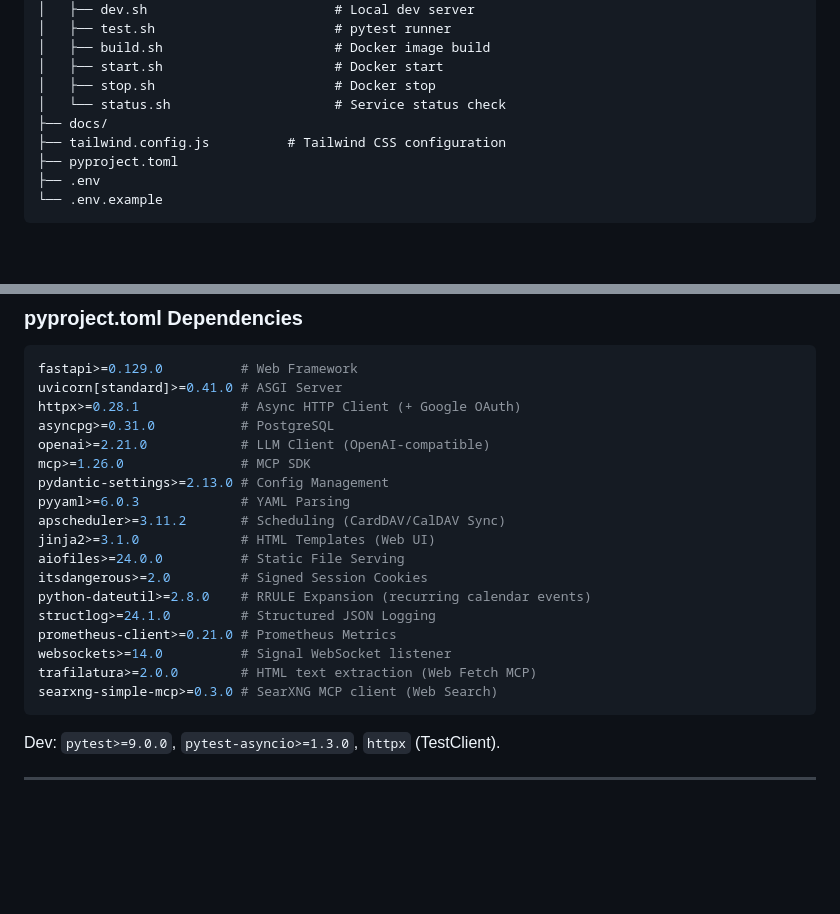
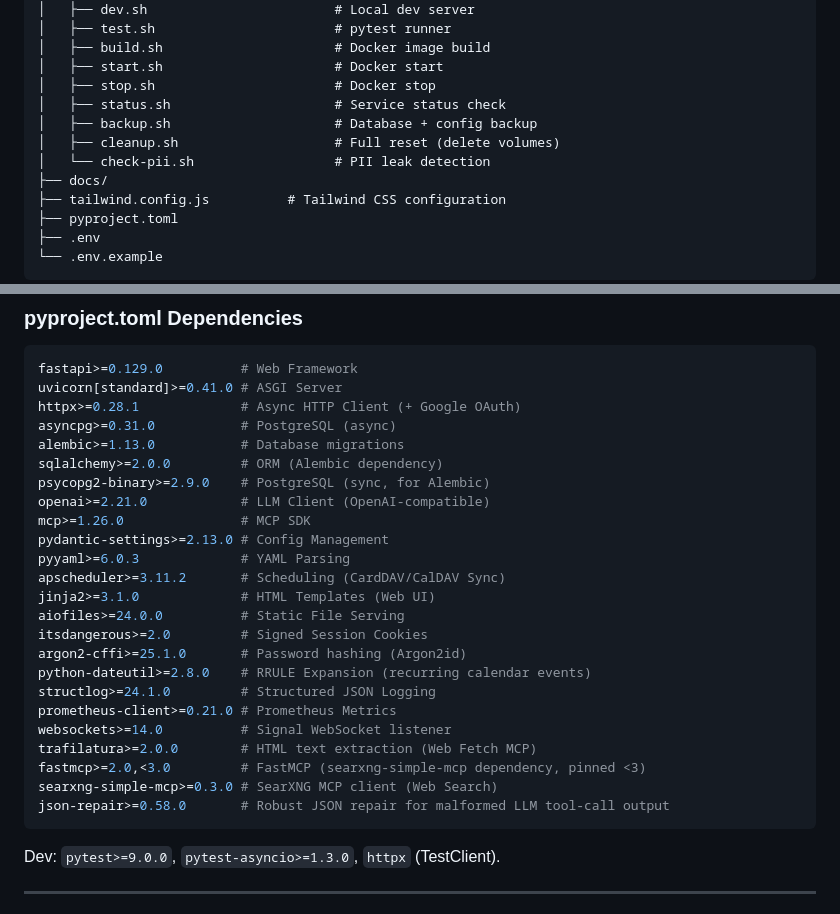
Before and after one commit to gerfru/NilesAI, a Markdown page: docs/Niles-Core-Spec.md, 2 parts joined by grey strips. GitHub-like rendering; blank space fills up the shorter version.

````diff
--- a/docs/Niles-Core-Spec.md
+++ b/docs/Niles-Core-Spec.md
@@ -209,7 +209,10 @@ Niles/
 │   ├── build.sh                      # Docker image build
 │   ├── start.sh                      # Docker start
 │   ├── stop.sh                       # Docker stop
-│   └── status.sh                     # Service status check
+│   ├── status.sh                     # Service status check
+│   ├── backup.sh                     # Database + config backup
+│   ├── cleanup.sh                    # Full reset (delete volumes)
+│   └── check-pii.sh                  # PII leak detection
 ├── docs/
 ├── tailwind.config.js          # Tailwind CSS configuration
 ├── pyproject.toml
@@ -1215,7 +1257,10 @@ All containers on bridge network `niles_network`. Container names serve as hostn
 fastapi>=0.129.0          # Web Framework
 uvicorn[standard]>=0.41.0 # ASGI Server
 httpx>=0.28.1             # Async HTTP Client (+ Google OAuth)
-asyncpg>=0.31.0           # PostgreSQL
+asyncpg>=0.31.0           # PostgreSQL (async)
+alembic>=1.13.0           # Database migrations
+sqlalchemy>=2.0.0         # ORM (Alembic dependency)
+psycopg2-binary>=2.9.0    # PostgreSQL (sync, for Alembic)
 openai>=2.21.0            # LLM Client (OpenAI-compatible)
 mcp>=1.26.0               # MCP SDK
 pydantic-settings>=2.13.0 # Config Management
@@ -1224,12 +1269,15 @@ apscheduler>=3.11.2       # Scheduling (CardDAV/CalDAV Sync)
 jinja2>=3.1.0             # HTML Templates (Web UI)
 aiofiles>=24.0.0          # Static File Serving
 itsdangerous>=2.0         # Signed Session Cookies
+argon2-cffi>=25.1.0       # Password hashing (Argon2id)
 python-dateutil>=2.8.0    # RRULE Expansion (recurring calendar events)
 structlog>=24.1.0         # Structured JSON Logging
 prometheus-client>=0.21.0 # Prometheus Metrics
 websockets>=14.0          # Signal WebSocket listener
 trafilatura>=2.0.0        # HTML text extraction (Web Fetch MCP)
+fastmcp>=2.0,<3.0         # FastMCP (searxng-simple-mcp dependency, pinned <3)
 searxng-simple-mcp>=0.3.0 # SearXNG MCP client (Web Search)
+json-repair>=0.58.0       # Robust JSON repair for malformed LLM tool-call output
 ```
 
 Dev: `pytest>=9.0.0`, `pytest-asyncio>=1.3.0`, `httpx` (TestClient).
````
Also changed, not shown: other parts of docs/Niles-Core-Spec.md (+48 -9 lines), README.md (+1 -1 lines), docs/Deployment.md (+1 -9 lines).
